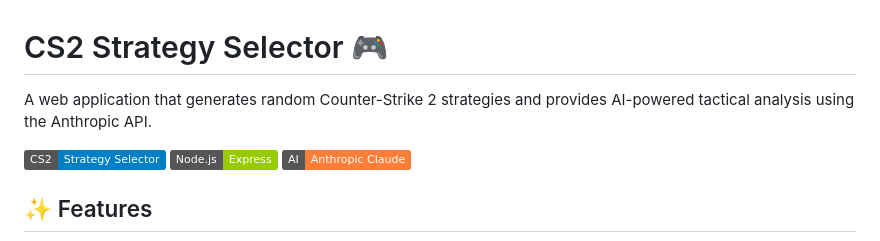
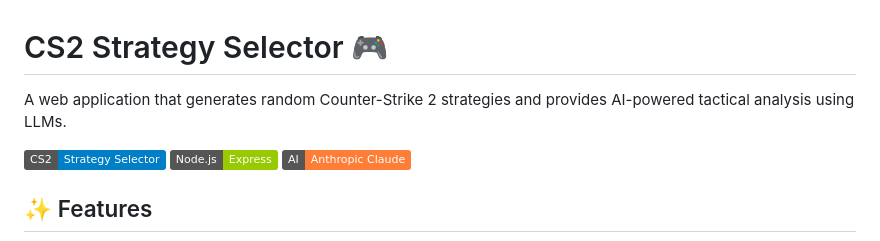
Before and after one commit to radzki/cs2igl, a Markdown page: README.md, the part around the change. Rendered like a GitHub page; badges without logos.

```diff
--- a/README.md
+++ b/README.md
@@ -1,6 +1,6 @@
 # CS2 Strategy Selector 🎮
 
-A web application that generates random Counter-Strike 2 strategies and provides AI-powered tactical analysis using the Anthropic API.
+A web application that generates random Counter-Strike 2 strategies and provides AI-powered tactical analysis using LLMs.
 
 ![CS2 Strategy Selector](https://img.shields.io/badge/CS2-Strategy%20Selector-blue)
 ![Node.js](https://img.shields.io/badge/Node.js-Express-green)
```
